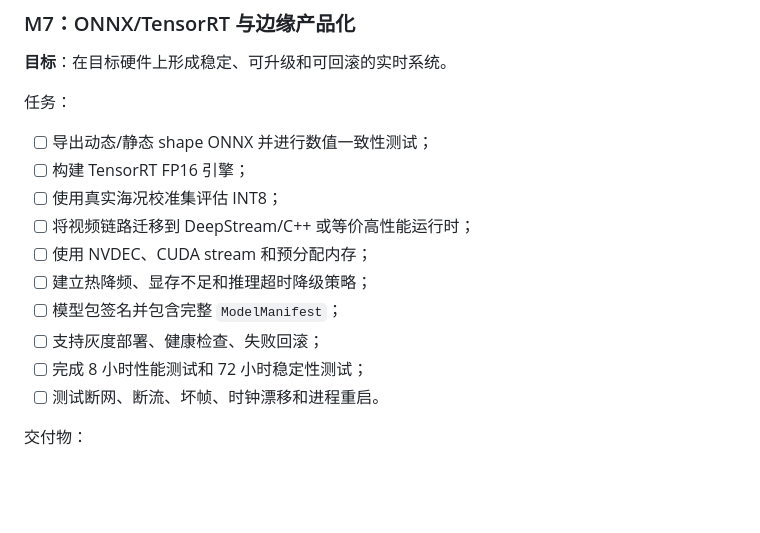
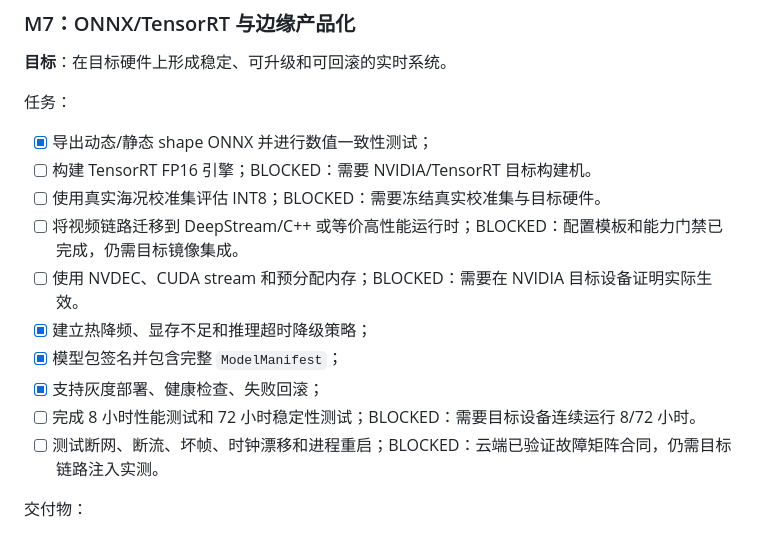
Before and after one commit to zse04152005-del/SeaHunter-Maritime-Detection, a Markdown page: ROADMAP.md, the part around the change. Drawn GitHub-style; blank space fills up the shorter version.

```diff
--- a/ROADMAP.md
+++ b/ROADMAP.md
@@ -360,16 +360,16 @@ BoT-SORT 运动分支与视觉 GMC 已通过 Python 3.10/3.12 常规矩阵及 M2
 
 任务：
 
-- [ ] 导出动态/静态 shape ONNX 并进行数值一致性测试；
-- [ ] 构建 TensorRT FP16 引擎；
-- [ ] 使用真实海况校准集评估 INT8；
-- [ ] 将视频链路迁移到 DeepStream/C++ 或等价高性能运行时；
-- [ ] 使用 NVDEC、CUDA stream 和预分配内存；
-- [ ] 建立热降频、显存不足和推理超时降级策略；
-- [ ] 模型包签名并包含完整 `ModelManifest`；
-- [ ] 支持灰度部署、健康检查、失败回滚；
-- [ ] 完成 8 小时性能测试和 72 小时稳定性测试；
-- [ ] 测试断网、断流、坏帧、时钟漂移和进程重启。
+- [x] 导出动态/静态 shape ONNX 并进行数值一致性测试；
+- [ ] 构建 TensorRT FP16 引擎；BLOCKED：需要 NVIDIA/TensorRT 目标构建机。
+- [ ] 使用真实海况校准集评估 INT8；BLOCKED：需要冻结真实校准集与目标硬件。
+- [ ] 将视频链路迁移到 DeepStream/C++ 或等价高性能运行时；BLOCKED：配置模板和能力门禁已完成，仍需目标镜像集成。
+- [ ] 使用 NVDEC、CUDA stream 和预分配内存；BLOCKED：需要在 NVIDIA 目标设备证明实际生效。
+- [x] 建立热降频、显存不足和推理超时降级策略；
+- [x] 模型包签名并包含完整 `ModelManifest`；
+- [x] 支持灰度部署、健康检查、失败回滚；
+- [ ] 完成 8 小时性能测试和 72 小时稳定性测试；BLOCKED：需要目标设备连续运行 8/72 小时。
+- [ ] 测试断网、断流、坏帧、时钟漂移和进程重启；BLOCKED：云端已验证故障矩阵合同，仍需目标链路注入实测。
 
 交付物：
 
```
Also changed, not shown: docs/reports/M7_EDGE_PRODUCTIZATION_PROGRESS.md (added, +50 -0 lines).
